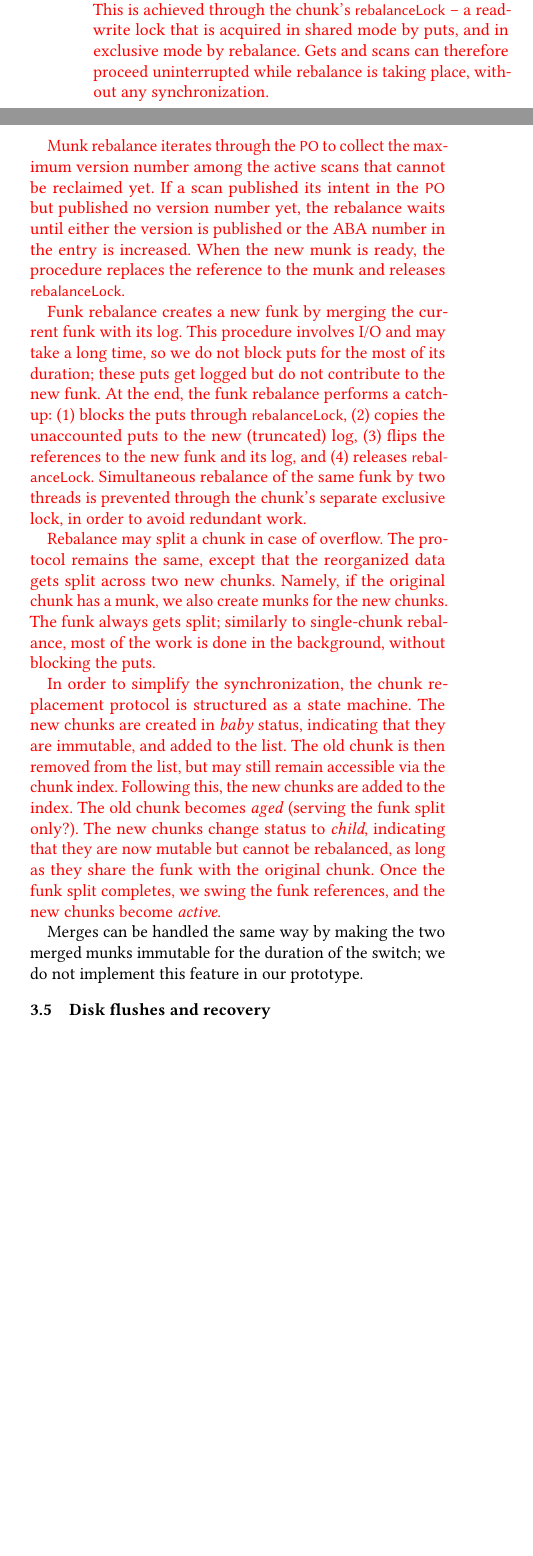
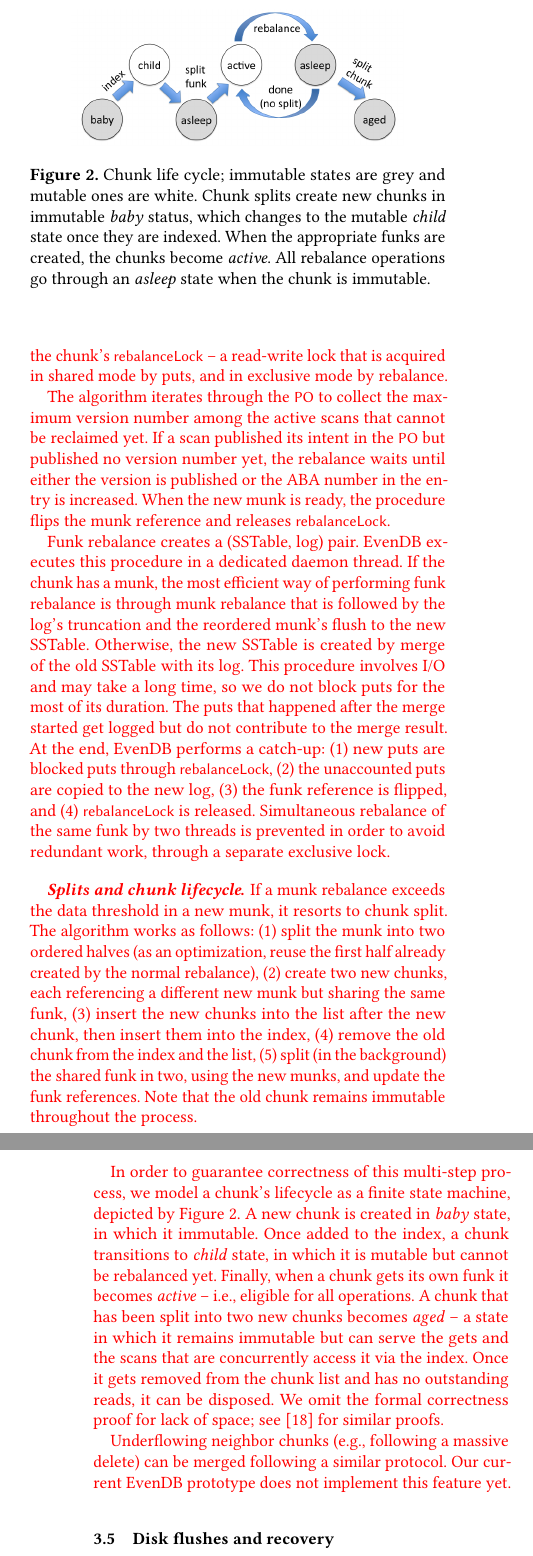
Before and after one commit to Eshcar/PiWi, a LaTeX paper (SOSP/Persistent-KVStore-for-RTAnalytics.tex, which reads SOSP/design.tex): two parts of the columns of page 6 of 14 before the commit and two parts of the columns of pages 6 and 7 of 14 after it, joined at a grey line, cut at the place of the change, the shorter picture padded with empty space. Compiled offline with pdfLaTeX.

Commit message:
Major rewrite of 3.4

```diff
--- a/SOSP/design.tex
+++ b/SOSP/design.tex
@@ -395,30 +395,35 @@ Finally, the scan unregisters from \code{PO}.
 
 \inred{
 Rebalance is used to improve data organization in a funk or munk by removing old versions that are no longer needed
-for scans, removing deleted items, and sorting all the keys in the chunk. \sys\/ executes rebalance in the context
-of the application thread.
+for scans, removing deleted items, and sorting all the keys in the chunk. It is typically triggered when the munk (funk)
+exceeds a capacity threshold.
 %It can be triggered either by a thread attempting to access the chunk or a dedicated background thread.
 In case a chunk has a munk, rebalance reorganizes only the munk, since all searches are served by it.
 The respective funk is reorganized much less frequently, in order to bound the log's growth.
-Both munk and funk rebalance operations create new entities rather than reorganize in-place, and flip
-the reference to the new munk (funk) at the end of the procedure.
+Both types of rebalance operations create new munks (funks) rather than reorganize in-place,
+in order to reduce impact on the concurrent accesses. At the end of data reshuffle, \sys\/ flips the
+chunk's reference to the new munk or funk.
 
-A munk remains immutable throughout the rebalance. This is achieved through the chunk's \code{rebalanceLock} --
-a read-write lock that is acquired in shared mode by puts, and in exclusive mode by rebalance. Gets and scans
-can therefore proceed uninterrupted while rebalance is taking place, without any synchronization.
+\sys\/ executes munk rebalance in the context of the application thread that triggered it. The algorithm blocks
+the puts to the munk throughout the rebalance, so that the concurrent gets and scans can exploit the munk's
+immutability and proceed without synchronization. This is done through the chunk's \code{rebalanceLock} --
+a read-write lock that is acquired in shared mode by puts, and in exclusive mode by rebalance.
 
-Munk rebalance iterates through the \code{PO} to collect the maximum version number among the active scans that cannot be reclaimed yet.
+The algorithm iterates through the \code{PO} to collect the maximum version number among the active scans that cannot be reclaimed yet.
 If a scan published its intent in the \code{PO}  but published no version number yet, the rebalance waits until either the version is published
-or the ABA number in the entry is increased. When the new munk is ready, the procedure replaces the reference to the munk
+or the ABA number in the entry is increased. When the new munk is ready, the procedure flips the munk reference
 and releases \code{rebalanceLock}.
 
-Funk rebalance creates a new funk by merging the current funk with its log. This procedure involves I/O and may
-take a long time, so we do not block puts for the most of its duration; these puts get logged but do not contribute
-to the new funk. At the end, the funk rebalance performs a catch-up: (1) blocks the puts through \code{rebalanceLock},
-(2) copies the unaccounted puts to the new (truncated) log, (3) flips the references to the new funk and its log, and
-(4) releases  \code{rebalanceLock}. Simultaneous rebalance of the same funk by two threads is prevented
-through the chunk's separate exclusive lock, %s\code{funkChangeLock},
-in order to avoid redundant work.
+Funk rebalance creates a (SSTable, log) pair. \sys\/ executes this procedure in a dedicated daemon thread. If the chunk has a munk,
+the most efficient way of performing funk rebalance is through munk rebalance that is followed by the log's truncation and the
+reordered munk's flush to the new SSTable. Otherwise, the new SSTable is created by merge of the old SSTable with its log.
+This procedure involves I/O and may take a long time, so we do not block puts for the most of its duration. The puts that happened
+after the merge started get logged but do not contribute to the merge result. At the end, \sys\/ performs a catch-up:
+(1) new puts are blocked puts through \code{rebalanceLock},
+(2) the unaccounted puts are copied to the new log,
+(3) the funk reference is flipped, and (4) \code{rebalanceLock} is released.
+Simultaneous rebalance of the same funk by two threads is prevented in order to avoid redundant work,
+through a separate exclusive lock. %s\code{funkChangeLock},
 
 \remove{
 \paragraph{Splits and chunk life cycle.}
@@ -435,41 +440,41 @@ Note that the asleep status is tantamount to the \code{rebalanceLock} being held
 Since funk rebalance involves I/O, it may take a long time, and so we refrain from blocking puts for its entire
 duration. In this case, the chunk becomes asleep after most of the funk is populated, and
 changes back to active after we migrate the \code{log}'s new tail to the new chunk and swing the funk pointer in the chunk.
+}
 
-
+\paragraph{Splits and chunk lifecycle.}
 \begin{figure}[tb]
 \centerline{
-\includegraphics[width=\columnwidth]{state-diagram.png}
+\includegraphics[width=.8\columnwidth]{state-diagram.png}
 }
-\caption{\bf{Chunk life cycle; immutable states are grey and mutable ones are white.
+\caption{Chunk life cycle; immutable states are grey and mutable ones are white.
 Chunk splits  create new chunks in immutable \emph{baby} status, which changes to the mutable \emph{child} state once they
 are indexed. When the appropriate funks are created, the chunks become \emph{active}. All rebalance operations go through an
-\emph{asleep} state when the chunk is immutable.}}
-\label{fig:status}
+\emph{asleep} state when the chunk is immutable.}
+\label{fig:chunklife}
 \end{figure}
+
+If a munk rebalance exceeds the data threshold in a new munk, it resorts to chunk split. The algorithm works as
+follows: (1) split the munk into two ordered halves (as an optimization, reuse the first half already
+created by the normal rebalance), (2) create two new chunks, each referencing a different new munk
+but sharing the same funk, (3) insert the new chunks into the list after the new chunk, then insert them
+into the index, (4) remove the old chunk from the index and the list, (5) split (in the background) the shared
+funk in two, using the new munks, and update the funk references. Note that the old chunk remains immutable
+throughout the process.
+
+In order to guarantee correctness of this multi-step process, we model a chunk's lifecycle as a finite state machine,
+depicted by Figure~\ref{fig:chunklife}. A new chunk is created in \emph{baby} state, in which it immutable. Once added
+to the index, a chunk transitions to \emph{child} state, in which it is mutable but cannot be rebalanced yet. Finally, when
+a chunk gets its own funk it becomes \emph{active} -- i.e., eligible for all operations. A chunk that has been split into
+two new chunks becomes \emph{aged} -- a state in which it remains immutable but can serve the gets and the scans
+that are concurrently access it via the index. Once it gets removed from the chunk list and has no outstanding
+reads, it can be disposed. We omit the formal correctness proof for lack of space; see~\cite{kiwi} for similar proofs.
+
+Underflowing neighbor chunks (e.g., following a massive delete) can be merged following a similar protocol.
+Our current \sys\/ prototype does not implement this feature yet.
+%Merges can be handled the same way by making the two merged munks immutable for the duration of the switch;
+%we do not implement this feature in our prototype.
 }
-
-Rebalance may split a chunk in case of overflow. The protocol remains the same, except that the reorganized data gets split
-across two new chunks. Namely, if the original chunk has a munk, we also create munks for the new chunks. The funk always
-gets split; similarly to single-chunk rebalance, most of the work is done in the background, without blocking the puts.
-\remove{
-In case of a split, the chunk is immutable when we create two new chunks to replace it. , we split the munk (by creating two new munks) and update the appropriate pointers in the new chunks.
-Since creating new funks again involves I/O, we do not wish to keep the new chunks immutable for the duration of this process,
-and allow funk creation to proceed in the background while the two new chunks still point to the same old funk.
-}
-
-In order to simplify the synchronization, the chunk replacement protocol is structured as a state machine. The new chunks are created in
-\emph{baby} status, indicating that they are immutable, and added to the list. The old chunk is then removed from the list, but may still
-remain accessible via the chunk index. Following this, the new chunks are added to the index. The old chunk becomes \emph{aged}
-(serving the funk split only?). The new chunks change status to \emph{child}, indicating that they are now mutable but cannot be
-rebalanced, as long as they share the funk with the original chunk. Once the funk split completes, we swing the funk references,
-and the new chunks become \emph{active}.
-}
-%we make the chunk immutable in order to complete the funk switch.
-%The chunk's life-cycle is depicted in Figure~\ref{fig:status}.
-
-Merges can be handled the same way by making the two merged munks immutable for the duration of the switch;
-we do not implement this feature in our prototype.
 
 \subsection{Disk flushes and recovery}
 \label{ssec:flush-recovery}
```
Also changed, not shown: SOSP/design.tex (1 more changed lines).
